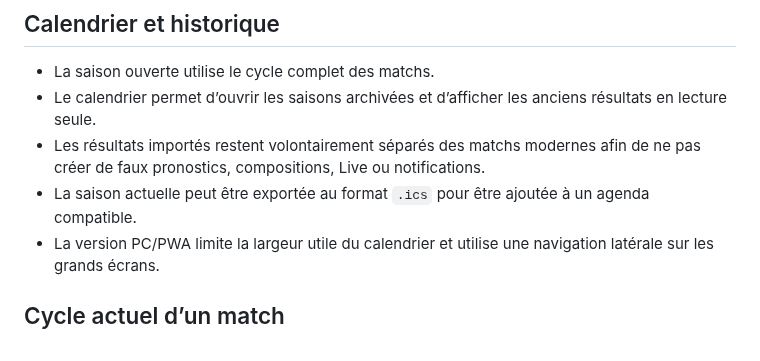
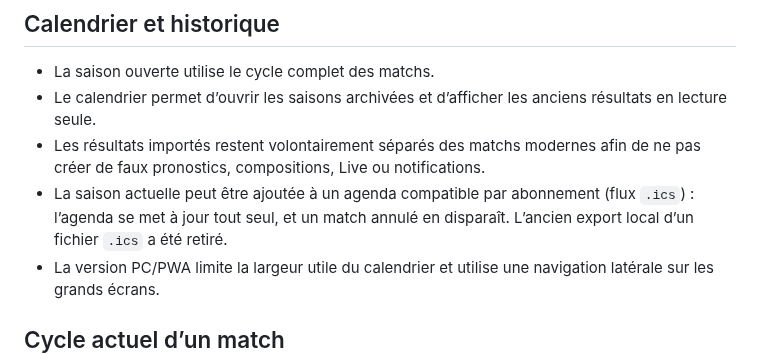
Before and after one commit to samihchaa-wq/AS-Grinta, a Markdown page: docs/regles-metier.md, the part around the change. Drawn GitHub-style.

```diff
--- a/docs/regles-metier.md
+++ b/docs/regles-metier.md
@@ -28,7 +28,7 @@ d’écart, c’est la production qui fait foi, et ce document doit être corrig
 - La saison ouverte utilise le cycle complet des matchs.
 - Le calendrier permet d’ouvrir les saisons archivées et d’afficher les anciens résultats en lecture seule.
 - Les résultats importés restent volontairement séparés des matchs modernes afin de ne pas créer de faux pronostics, compositions, Live ou notifications.
-- La saison actuelle peut être exportée au format `.ics` pour être ajoutée à un agenda compatible.
+- La saison actuelle peut être ajoutée à un agenda compatible par abonnement (flux `.ics`) : l’agenda se met à jour tout seul, et un match annulé en disparaît. L’ancien export local d’un fichier `.ics` a été retiré.
 - La version PC/PWA limite la largeur utile du calendrier et utilise une navigation latérale sur les grands écrans.
 
 ## Cycle actuel d’un match
```
Also changed, not shown: README.md (+1 -1 lines).
